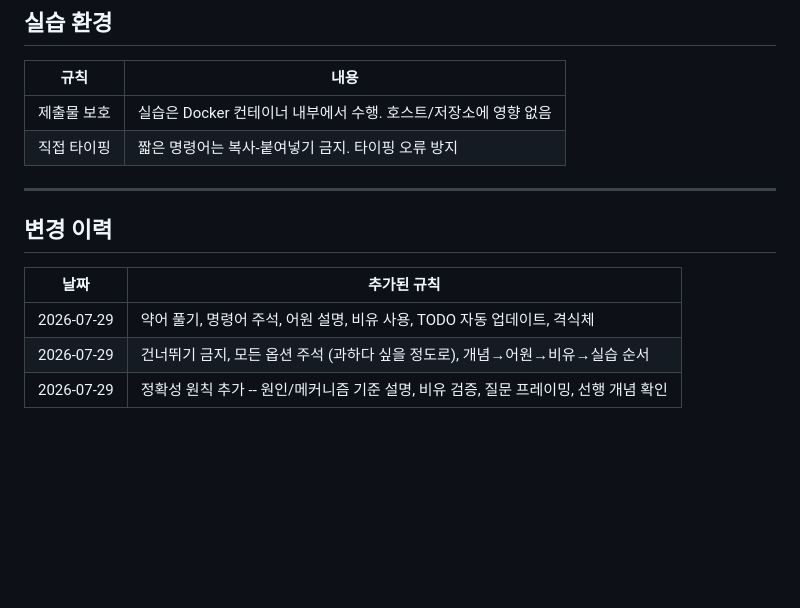
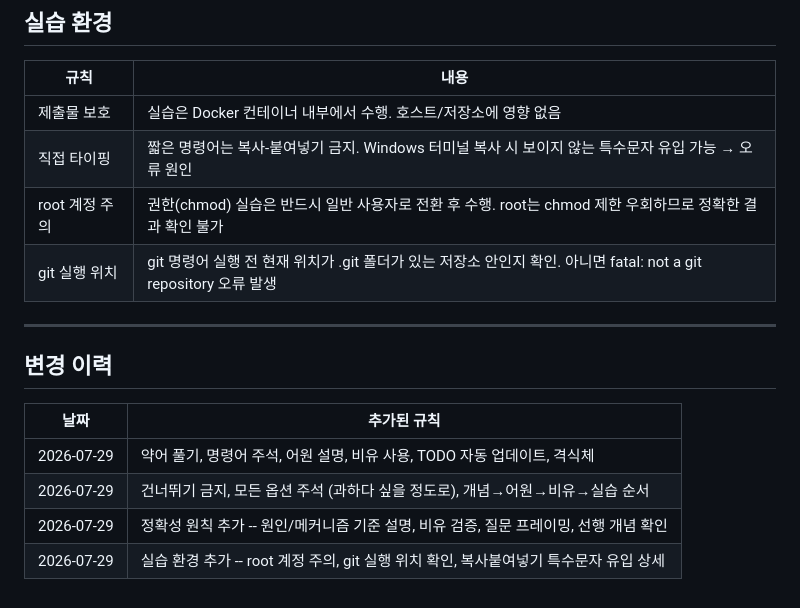
Before and after one commit to MylovelyCatMori/Marina2nd_Codyssey, a Markdown page: LEARNING_RULES.md, the part around the change. Drawn GitHub-style; blank space fills up the shorter version.

Commit message:
docs: LEARNING_RULES 실습환경 규칙 3건 추가

```diff
--- a/LEARNING_RULES.md
+++ b/LEARNING_RULES.md
@@ -54,7 +54,9 @@
 | 규칙 | 내용 |
 |------|------|
 | 제출물 보호 | 실습은 Docker 컨테이너 내부에서 수행. 호스트/저장소에 영향 없음 |
-| 직접 타이핑 | 짧은 명령어는 복사-붙여넣기 금지. 타이핑 오류 방지 |
+| 직접 타이핑 | 짧은 명령어는 복사-붙여넣기 금지. Windows 터미널 복사 시 보이지 않는 특수문자 유입 가능 → 오류 원인 |
+| root 계정 주의 | 권한(chmod) 실습은 반드시 일반 사용자로 전환 후 수행. root는 chmod 제한 우회하므로 정확한 결과 확인 불가 |
+| git 실행 위치 | git 명령어 실행 전 현재 위치가 .git 폴더가 있는 저장소 안인지 확인. 아니면 fatal: not a git repository 오류 발생 |
 
 ---
 
@@ -65,3 +67,4 @@
 | 2026-07-29 | 약어 풀기, 명령어 주석, 어원 설명, 비유 사용, TODO 자동 업데이트, 격식체 |
 | 2026-07-29 | 건너뛰기 금지, 모든 옵션 주석 (과하다 싶을 정도로), 개념→어원→비유→실습 순서 |
 | 2026-07-29 | 정확성 원칙 추가 -- 원인/메커니즘 기준 설명, 비유 검증, 질문 프레이밍, 선행 개념 확인 |
+| 2026-07-29 | 실습 환경 추가 -- root 계정 주의, git 실행 위치 확인, 복사붙여넣기 특수문자 유입 상세 |
```
